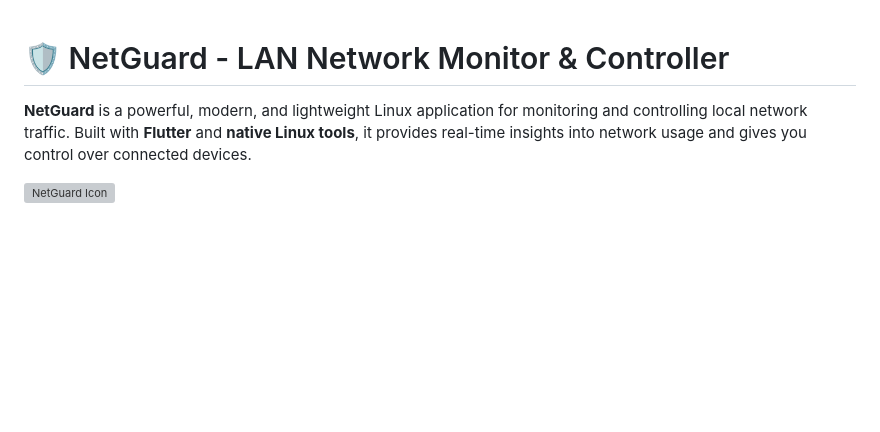
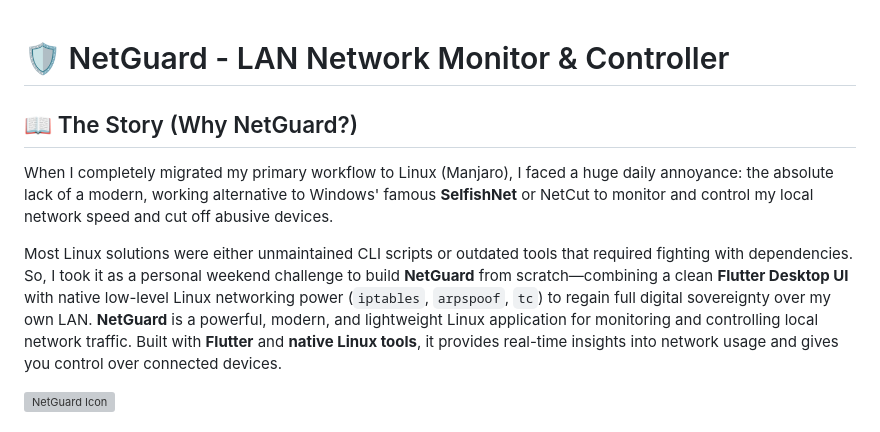
Before and after one commit to Ibrahem3/netguard, a Markdown page: README.md, the part around the change. GitHub-like rendering; blank space fills up the shorter version; grey boxes are pictures that could not be loaded.

Commit message:
Add 'The Story' section to README
Added a section explaining the motivation behind NetGuard.

```diff
--- a/README.md
+++ b/README.md
@@ -1,5 +1,10 @@
 # 🛡️ NetGuard - LAN Network Monitor & Controller
 
+## 📖 The Story (Why NetGuard?)
+
+When I completely migrated my primary workflow to Linux (Manjaro), I faced a huge daily annoyance: the absolute lack of a modern, working alternative to Windows' famous **SelfishNet** or NetCut to monitor and control my local network speed and cut off abusive devices.
+
+Most Linux solutions were either unmaintained CLI scripts or outdated tools that required fighting with dependencies. So, I took it as a personal weekend challenge to build **NetGuard** from scratch—combining a clean **Flutter Desktop UI** with native low-level Linux networking power (`iptables`, `arpspoof`, `tc`) to regain full digital sovereignty over my own LAN.
 **NetGuard** is a powerful, modern, and lightweight Linux application for monitoring and controlling local network traffic. Built with **Flutter** and **native Linux tools**, it provides real-time insights into network usage and gives you control over connected devices.
 
 ![NetGuard Icon](web/icons/shield_x_transparent.png)
```
